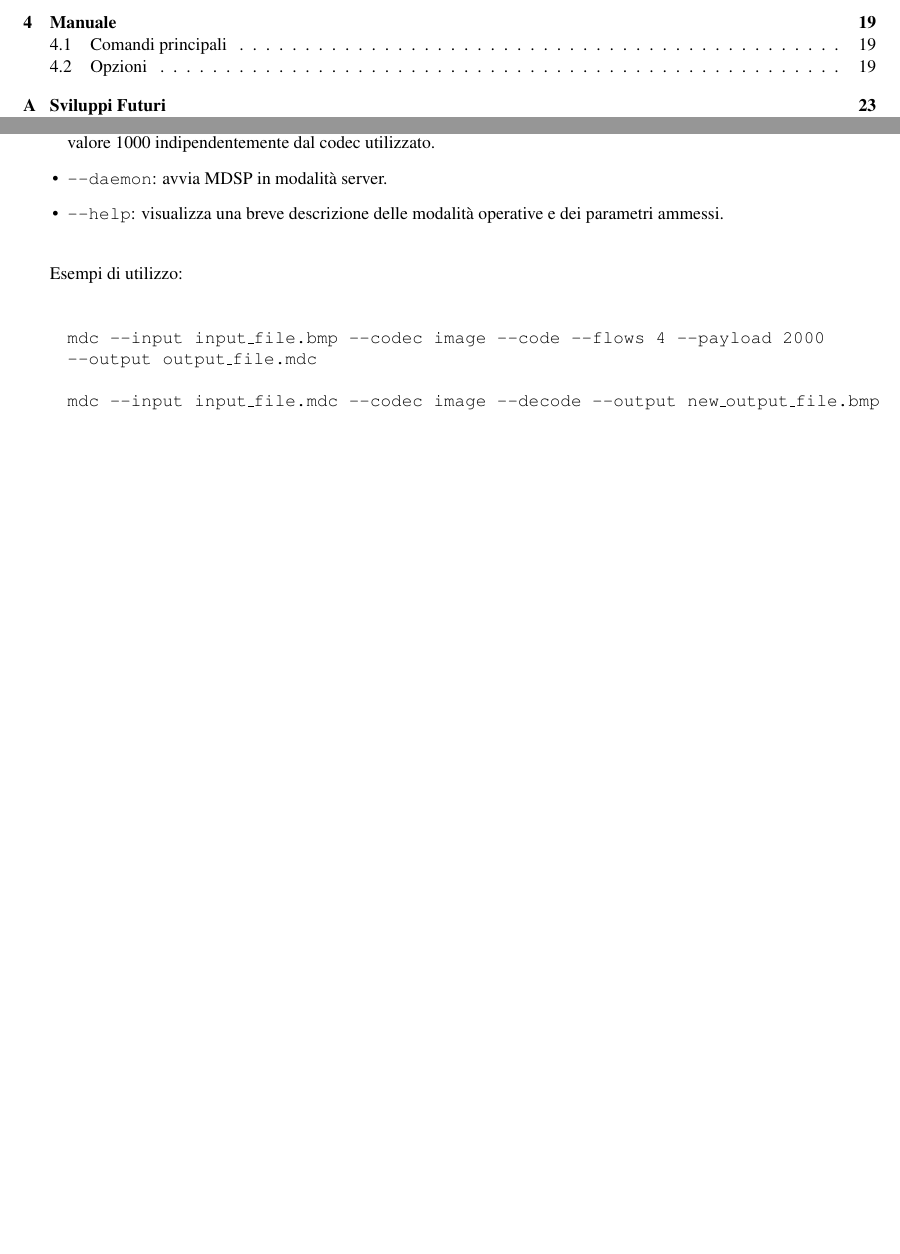
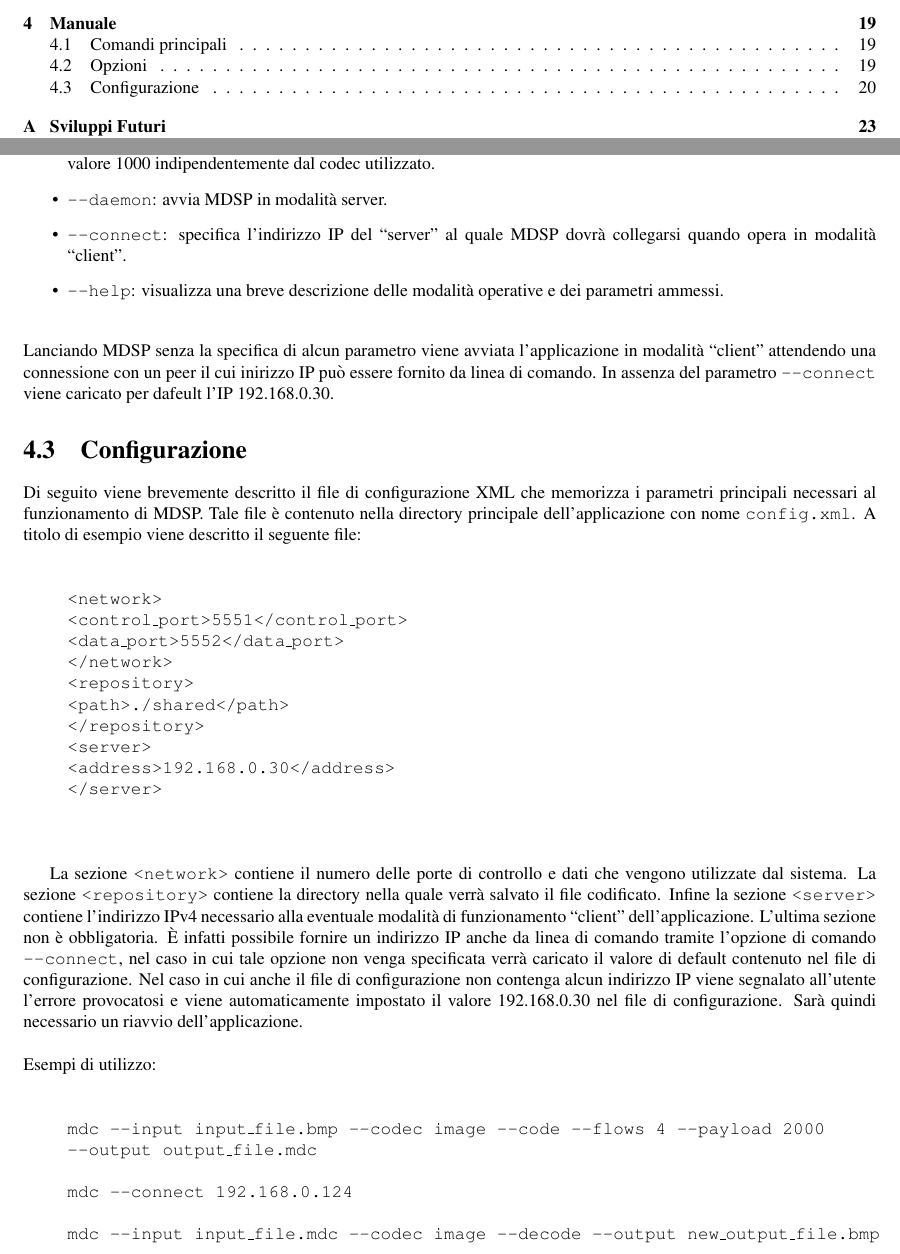
Before and after one commit to giuppe/mdc-manual-it, a LaTeX book (src/main.tex, which reads src/manuale.tex): two parts of pages 3 and 26 of 35, joined at a grey line, cut so that both start at the same text, the shorter picture padded with empty space. Compiled offline with pdfLaTeX.

Commit message:
aggiornamento opzioni

```diff
--- a/src/manuale.tex
+++ b/src/manuale.tex
@@ -61,15 +61,54 @@ Di seguito vengono elencate e descritte tutte le opzioni dell'applicazione:
   pixel). Se tale opzione non viene specificata MDSP procederà alla codifica
   del file sorgente impostando il parametro al valore 1000 indipendentemente dal codec utilizzato.
   \item \texttt{--daemon}: avvia MDSP in modalità server.
+  \item \texttt{--connect}: specifica l'indirizzo IP del ``server'' al quale MDSP
+  dovrà collegarsi quando opera in modalità ``client''.
   \item \texttt{--help}: visualizza una breve descrizione delle modalità
   operative e dei parametri ammessi.\\
 \end{itemize}
+Lanciando MDSP senza la specifica di alcun parametro viene avviata
+l'applicazione in modalità ``client'' attendendo una connessione con un peer
+il cui inirizzo IP può essere fornito da linea di comando. In assenza del
+parametro \texttt{--connect} viene caricato per dafeult l'IP 192.168.0.30.
 
+\section{Configurazione}
+Di seguito viene brevemente descritto il file di configurazione XML che
+memorizza i parametri principali necessari al funzionamento di MDSP. Tale file
+è contenuto nella directory principale dell'applicazione con nome
+\texttt{config.xml}. A titolo di esempio viene descritto il seguente file:
+
+\begin{code}
+<network>\\
+    <control\_port>5551</control\_port>\\
+    <data\_port>5552</data\_port>\\
+</network>\\
+<repository>\\
+    <path>./shared</path>\\
+</repository>\\
+<server>\\
+    <address>192.168.0.30</address>\\
+</server>\\
+\end{code}
+
+La sezione \texttt{<network>} contiene il numero delle porte di controllo e
+dati che vengono utilizzate dal sistema. La sezione \texttt{<repository>}
+contiene la directory nella quale verrà salvato il file codificato. Infine la
+sezione \texttt{<server>} contiene l'indirizzo IPv4 necessario alla eventuale
+modalità di funzionamento ``client'' dell'applicazione. L'ultima sezione
+non è obbligatoria. \`E infatti possibile fornire un indirizzo IP anche da
+linea di comando tramite l'opzione di comando \texttt{--connect}, nel caso in
+cui tale opzione non venga specificata verrà caricato il valore di default
+contenuto nel file di configurazione. Nel caso in cui anche il file di
+configurazione non contenga alcun indirizzo IP viene segnalato all'utente
+l'errore provocatosi e viene automaticamente impostato il valore 192.168.0.30
+nel file di configurazione. Sarà quindi necessario un riavvio dell'applicazione.
+\\\\
 Esempi di utilizzo:
 
 \begin{code}
 mdc --input input\_file.bmp --codec image --code --flows 4 --payload
 2000\\ --output output\_file.mdc\\\\
+mdc --connect 192.168.0.124\\\\
 mdc --input input\_file.mdc --codec image --decode --output
 new\_output\_file.bmp
 \end{code}
```
